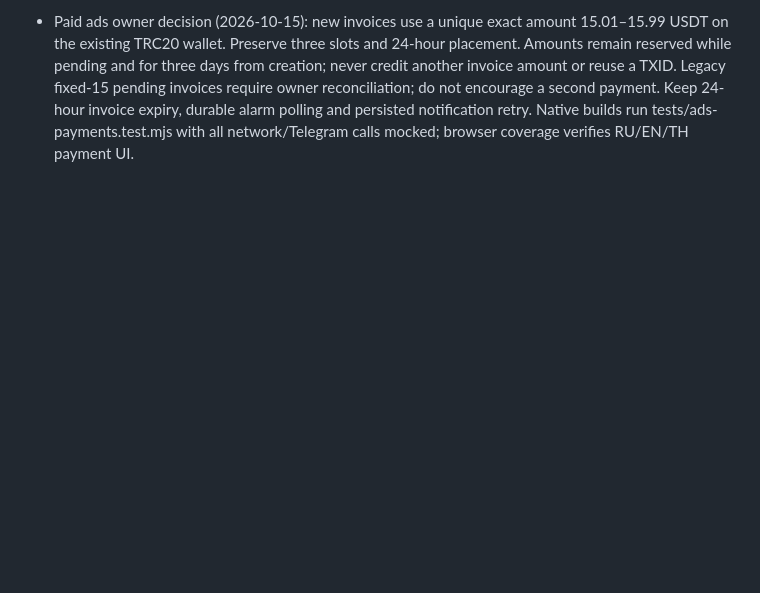
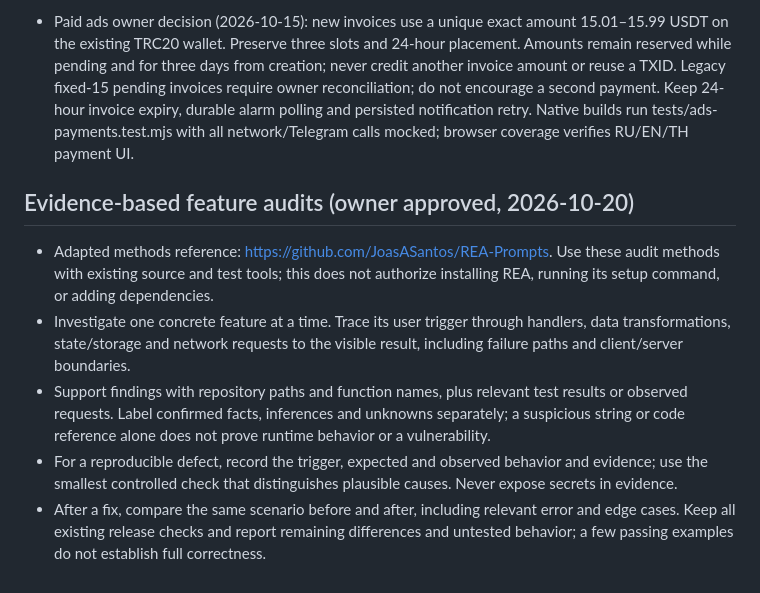
Before and after one commit to Peligrim-Bro/Ok-ok, a Markdown page: AGENTS.md, the part around the change. GitHub-like rendering; blank space fills up the shorter version.

Commit message:
docs: adopt evidence-based feature audit methods

```diff
--- a/AGENTS.md
+++ b/AGENTS.md
@@ -83,3 +83,10 @@ GitHub Actions checks are diagnostic; they do not gate Cloudflare's independent
 - Startup refinement (owner 2026-10-15): render a dark, non-interactive head-level cover before the body can paint; remove it only after the galaxy canvas draws its first frame, with a bounded failure timeout. Never reveal the site between startup cover and galaxy. Keep tests for a delayed portal script, reduced motion and current assets on first open.
 
 - Paid ads owner decision (2026-10-15): new invoices use a unique exact amount 15.01–15.99 USDT on the existing TRC20 wallet. Preserve three slots and 24-hour placement. Amounts remain reserved while pending and for three days from creation; never credit another invoice amount or reuse a TXID. Legacy fixed-15 pending invoices require owner reconciliation; do not encourage a second payment. Keep 24-hour invoice expiry, durable alarm polling and persisted notification retry. Native builds run tests/ads-payments.test.mjs with all network/Telegram calls mocked; browser coverage verifies RU/EN/TH payment UI.
+
+## Evidence-based feature audits (owner approved, 2026-10-20)
+- Adapted methods reference: https://github.com/JoasASantos/REA-Prompts. Use these audit methods with existing source and test tools; this does not authorize installing REA, running its setup command, or adding dependencies.
+- Investigate one concrete feature at a time. Trace its user trigger through handlers, data transformations, state/storage and network requests to the visible result, including failure paths and client/server boundaries.
+- Support findings with repository paths and function names, plus relevant test results or observed requests. Label confirmed facts, inferences and unknowns separately; a suspicious string or code reference alone does not prove runtime behavior or a vulnerability.
+- For a reproducible defect, record the trigger, expected and observed behavior and evidence; use the smallest controlled check that distinguishes plausible causes. Never expose secrets in evidence.
+- After a fix, compare the same scenario before and after, including relevant error and edge cases. Keep all existing release checks and report remaining differences and untested behavior; a few passing examples do not establish full correctness.
```
